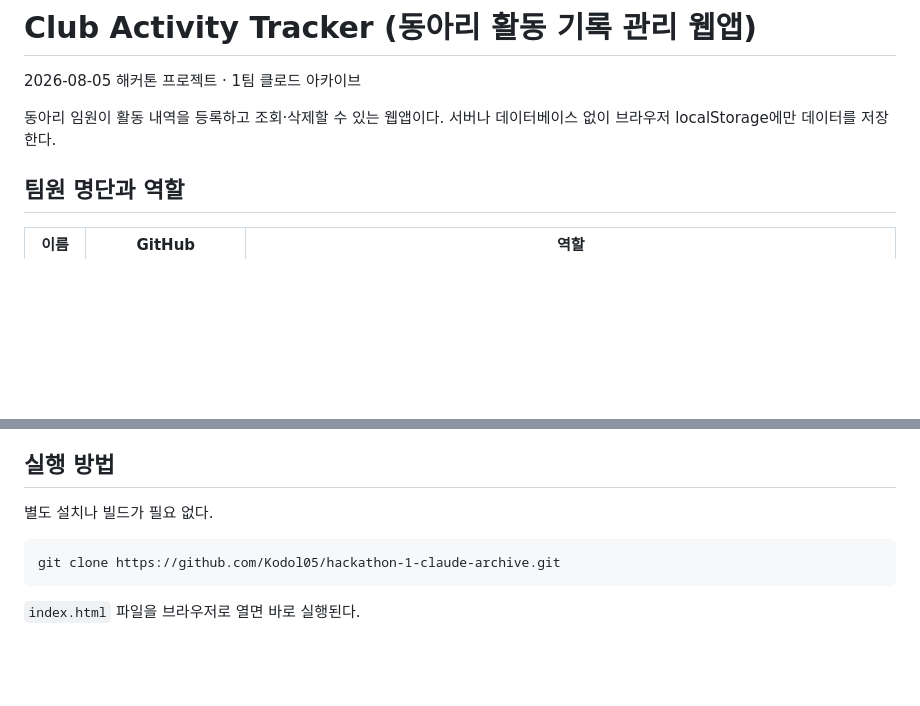
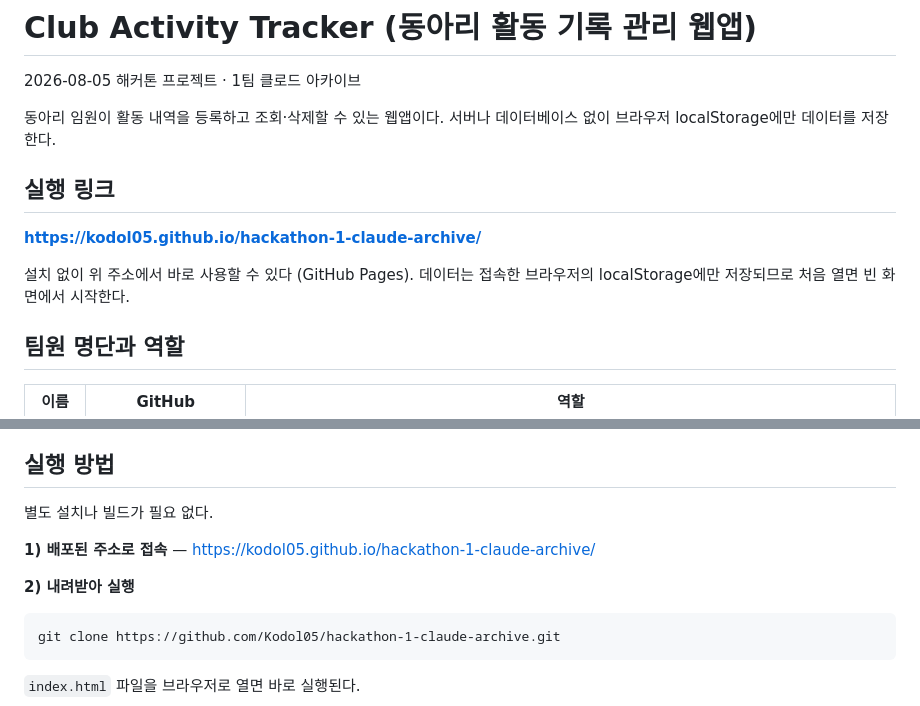
Before and after one commit to Kodol05/hackathon-1-claude-archive, a Markdown page: README.md, 2 parts joined by grey strips. Drawn GitHub-style; blank space fills up the shorter version.

Commit message:
문서: GitHub Pages 실행 링크 추가

````diff
--- a/README.md
+++ b/README.md
@@ -4,6 +4,13 @@
 
 동아리 임원이 활동 내역을 등록하고 조회·삭제할 수 있는 웹앱이다.
 서버나 데이터베이스 없이 브라우저 localStorage에만 데이터를 저장한다.
+
+## 실행 링크
+
+**https://kodol05.github.io/hackathon-1-claude-archive/**
+
+설치 없이 위 주소에서 바로 사용할 수 있다 (GitHub Pages).
+데이터는 접속한 브라우저의 localStorage에만 저장되므로 처음 열면 빈 화면에서 시작한다.
 
 ## 팀원 명단과 역할
 
@@ -44,6 +51,10 @@
 ## 실행 방법
 
 별도 설치나 빌드가 필요 없다.
+
+**1) 배포된 주소로 접속** — https://kodol05.github.io/hackathon-1-claude-archive/
+
+**2) 내려받아 실행**
 
 ```
 git clone https://github.com/Kodol05/hackathon-1-claude-archive.git
````
